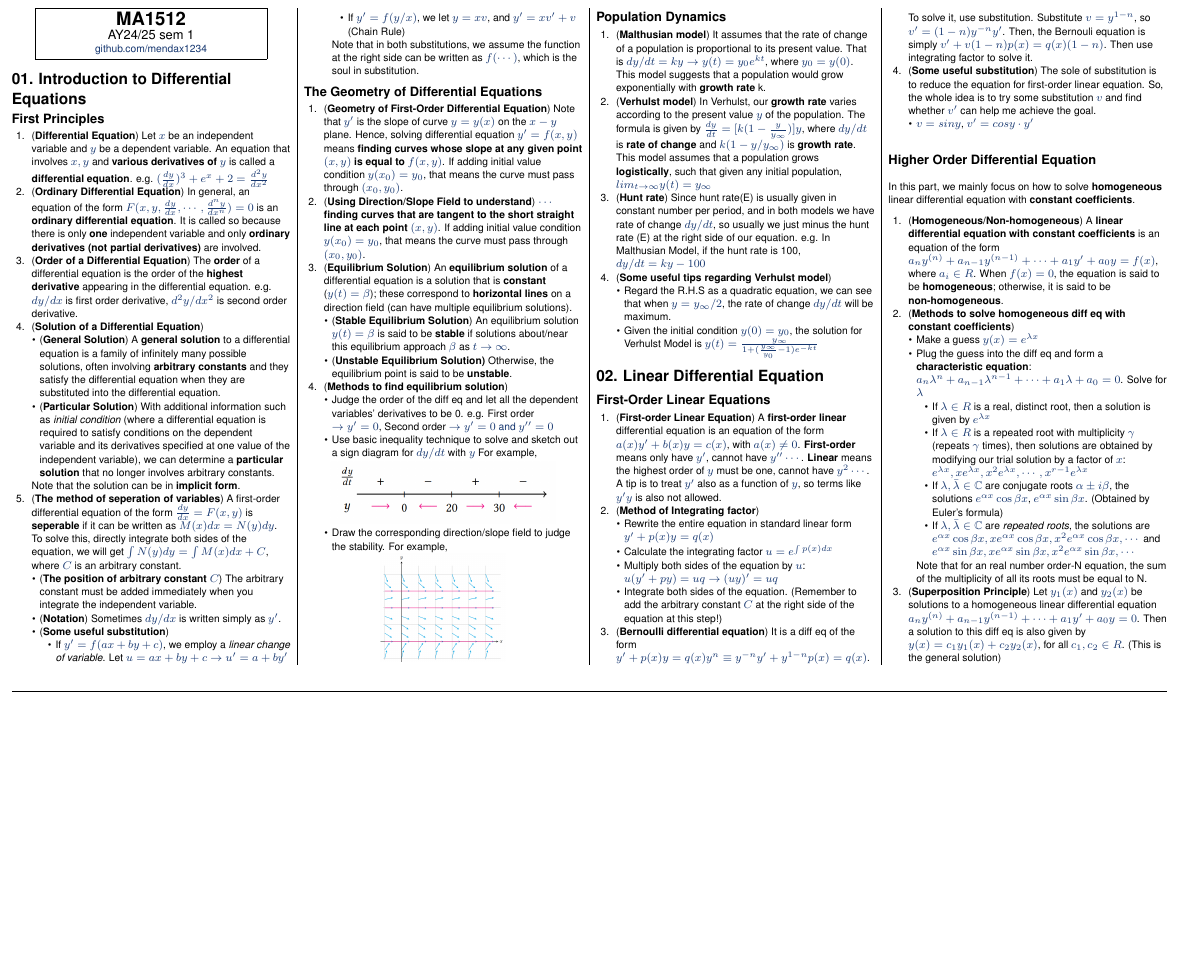
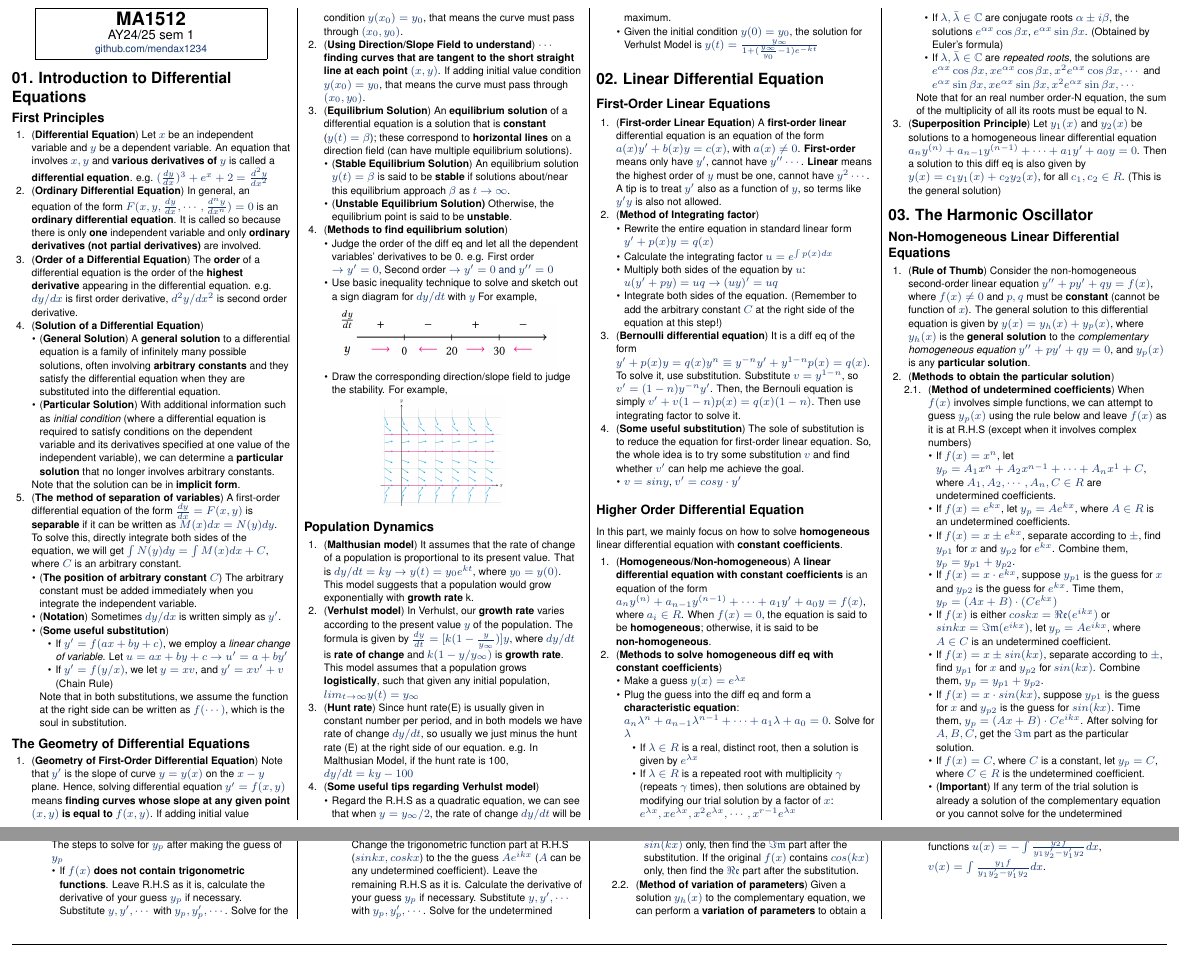
Before and after one commit to mendax1234/MA1512-Cheatsheet, a LaTeX document (main.tex): part of the page before the commit and two parts of pages 1 and 2 of 2 after it, the two joined at a grey line, cut so that both start at the same text, the shorter picture padded with empty space. Compiled offline with pdfLaTeX.

Commit message:
Add 3.1 notes

```diff
--- a/main.tex
+++ b/main.tex
@@ -133,7 +133,7 @@
         \item (\textbf{Particular Solution}) With additional information such as \textit{initial condition} (where a differential equation is required to satisfy conditions on the dependent variable and its derivatives specified at one value of the independent variable), we can determine a \textbf{particular solution} that no longer involves arbitrary constants.
     \end{itemize}
     Note that the solution can be in \textbf{implicit form}.
-    \item (\textbf{The method of seperation of variables}) A first-order differential equation of the form $\frac{dy}{dx}=F(x,y)$ is \textbf{seperable} if it can be written as $M(x)dx=N(y)dy$. To solve this, directly integrate both sides of the equation, we will get $\int N(y)dy=\int M(x)dx+C$, where $C$ is an arbitrary constant.
+    \item (\textbf{The method of separation of variables}) A first-order differential equation of the form $\frac{dy}{dx}=F(x,y)$ is \textbf{separable} if it can be written as $M(x)dx=N(y)dy$. To solve this, directly integrate both sides of the equation, we will get $\int N(y)dy=\int M(x)dx+C$, where $C$ is an arbitrary constant.
     \begin{itemize}
         \item (\textbf{The position of arbitrary constant $C$}) The arbitrary constant must be added immediately when you integrate the independent variable.
         \item (\textbf{Notation}) Sometimes $dy/dx$ is written simply as $y'$.
@@ -210,6 +210,33 @@ In this part, we mainly focus on how to solve \textbf{homogeneous} linear differ
     \end{itemize}
     \item (\textbf{Superposition Principle}) Let $y_1(x)$ and $y_2(x)$ be solutions to a homogeneous linear differential equation $a_ny^{(n)}+a_{n-1}y^{(n-1)}+\cdots+a_1y'+a_0y=0$. Then a solution to this diff eq is also given by $y(x)=c_1y_1(x)+c_2y_2(x)$, for all $c_1, c_2 \in R$. (This is the general solution)
 \end{enumerate}
+
+\section{03. The Harmonic Oscillator}
+\subsection{Non-Homogeneous Linear Differential Equations}
+\begin{enumerate}
+    \item (\textbf{Rule of Thumb}) Consider the non-homogeneous second-order linear equation $y''+py'+qy=f(x)$, where $f(x)\neq 0$ and $p, q$ must be \textbf{constant} (cannot be function of $x$). The general solution to this differential equation is given by $y(x)=y_h(x)+y_p(x)$, where $y_h(x)$ is the \textbf{general solution} to the \textit{complementary homogeneous equation} $y''+py'+qy=0$, and $y_p(x)$ is any \textbf{particular solution}.
+    \item (\textbf{Methods to obtain the particular solution})
+    \begin{enumerate}
+        \item (\textbf{Method of undetermined coefficients}) When $f(x)$ involves simple functions, we can attempt to guess $y_p(x)$ using the rule below and leave $f(x)$ as it is at R.H.S (except when it involves complex numbers)
+        \begin{itemize}
+            \item If $f(x)=x^n$, let $y_p=A_1x^n+A_2x^{n-1}+\cdots+A_nx^1+C$, where $A_1, A_2,\cdots, A_n, C \in R$ are undetermined coefficients.
+            \item If $f(x)=e^{kx}$, let $y_p=Ae^{kx}$, where $A\in R$ is an undetermined coefficients.
+            \item If $f(x)=x\pm e^{kx}$, separate according to $\pm$, find $y_{p1}$ for $x$ and $y_{p2}$ for $e^{kx}$. Combine them, $y_p=y_{p1}+y_{p2}$.
+            \item If $f(x)=x\cdot e^{kx}$, suppose $y_{p1}$ is the guess for $x$ and $y_{p2}$ is the guess for $e^{kx}$. Time them, $y_p=(Ax+B)\cdot(Ce^{kx})$
+            \item If $f(x)$ is either $coskx=\Re\mathfrak{e}(e^{ikx})$ or $sinkx=\Im\mathfrak{m}(e^{ikx})$, let $y_p=Ae^{ikx}$, where $A\in C$ is an undetermined coefficient.
+            \item If $f(x)=x\pm sin(kx)$, separate according to $\pm$, find $y_{p1}$ for $x$ and $y_{p2}$ for $sin(kx)$. Combine them, $y_p=y_{p1}+y_{p2}$.
+            \item  If $f(x)=x\cdot sin(kx)$, suppose $y_{p1}$ is the guess for $x$ and $y_{p2}$ is the guess for $sin(kx)$. Time them, $y_p=(Ax+B)\cdot Ce^{ikx}$. After solving for $A,B,C$, get the $\Im\mathfrak{m}$ part as the particular solution.
+            \item If $f(x)=C$, where $C$ is a constant, let $y_p=C$, where $C\in R$ is the undetermined coefficient.
+            \item (\textbf{Important}) If any term of the trial solution is already a solution of the complementary equation or you cannot solve for the undetermined coefficients, \textbf{multiply your trial solution by $x$}. If still cannot, multiply it by $x^2\cdots$.
+        \end{itemize}
+        The steps to solve for $y_p$ after making the guess of $y_p$
+        \begin{itemize}
+            \item If $f(x)$ \textbf{does not contain trigonometric functions}. Leave R.H.S as it is, calculate the derivative of your guess $y_p$ if necessary. Substitute $y, y', \cdots$ with $y_p, y'_p, \cdots$. Solve for the undetermined coefficients.
+            \item If $f(x)$ \textbf{contains trigonometric functions}. Change the trigonometric function part at R.H.S ($sinkx, coskx$) to the the guess $Ae^{ikx}$ ($A$ can be any undetermined coefficient). Leave the remaining R.H.S as it is. Calculate the derivative of your guess $y_p$ if necessary. Substitute $y, y', \cdots$ with $y_p, y'_p, \cdots$. Solve for the undetermined coefficients. Then substitute the undetermined coefficients in, and if the original $f(x)$ contains $sin(kx)$ only, then find the $\Im\mathfrak{m}$ part after the substitution. If the original $f(x)$ contains $cos(kx)$ only, then find the $\Re\mathfrak{e}$ part after the substitution.
+        \end{itemize}
+        \item (\textbf{Method of variation of parameters}) Given a solution $y_h(x)$ to the complementary equation, we can perform a \textbf{variation of parameters} to obtain a particular solution. $y_h=c_1y_1(x)+c_2y_2(x)\rightarrow y_p(x)=u(x)y_1(x)+v(x)y_2(x)$, where the functions $u(x)=-\int \frac{y_2f}{y_1y'_2-y'_1y_2}dx$, $v(x)=\int \frac{y_1f}{y_1y'_2-y'_1y_2}dx$.
+    \end{enumerate}
+\end{enumerate}
 \end{multicols}
 
 % Dividing Line
```
